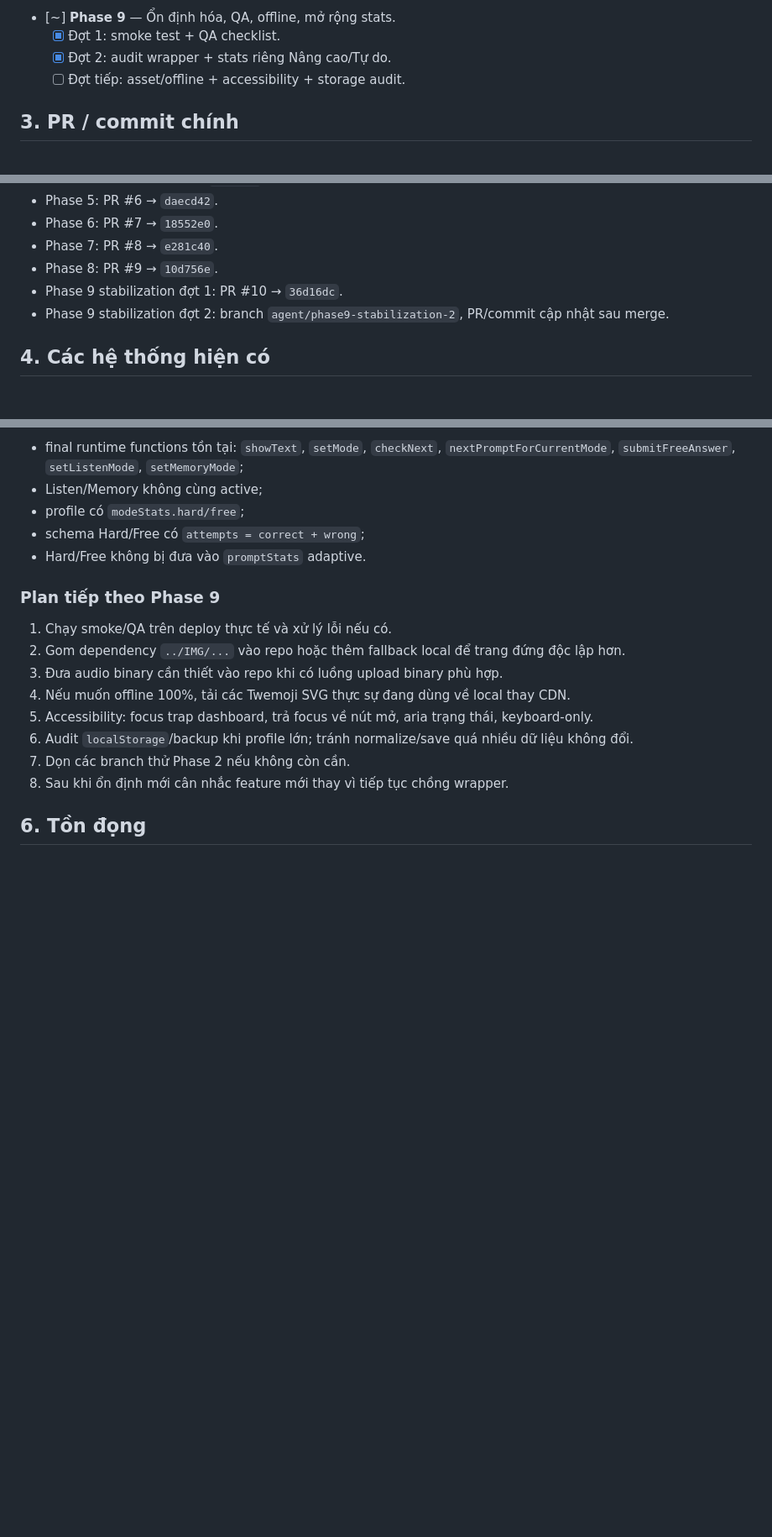
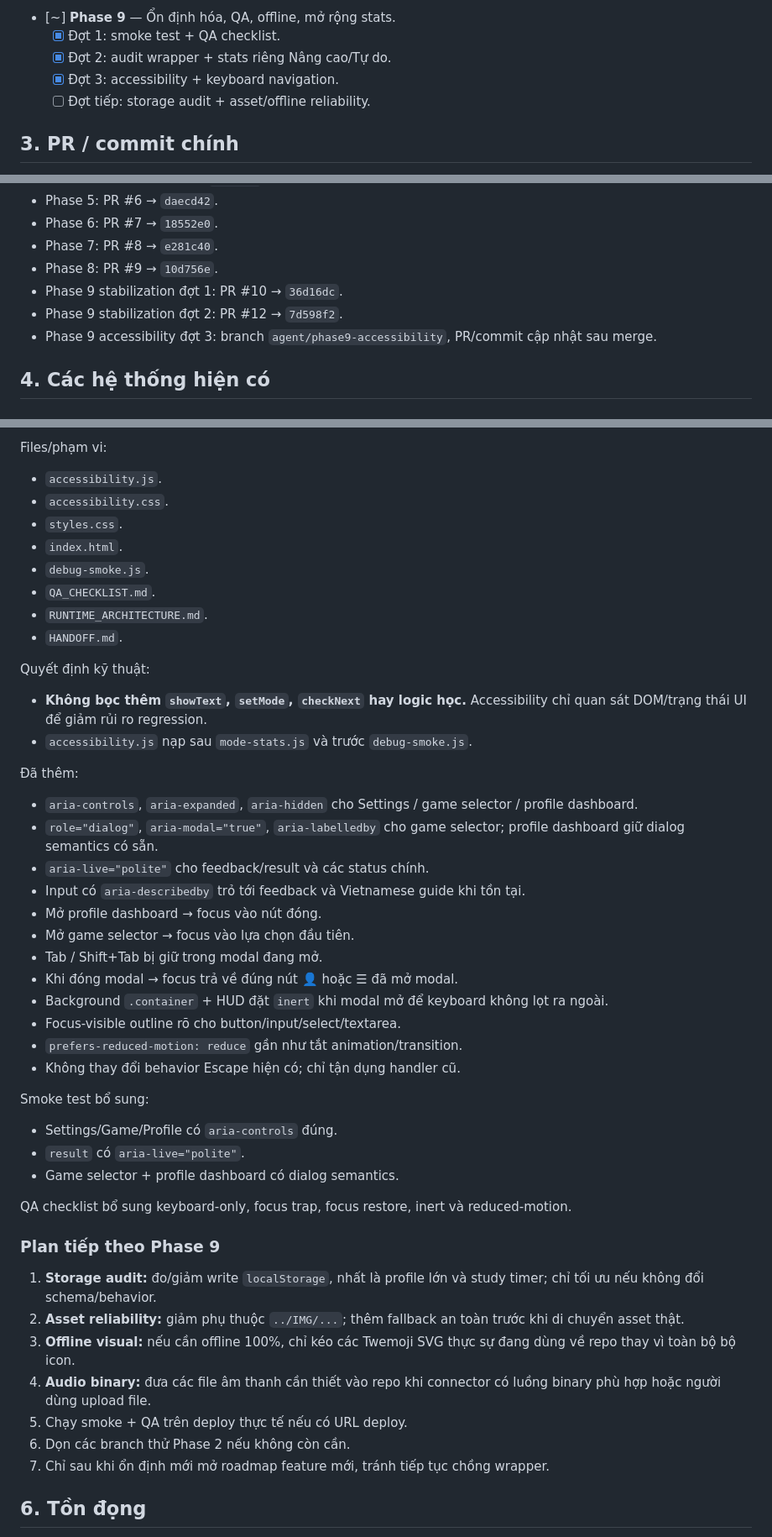
Before and after one commit to maxskill115/go-chu-ver2, a Markdown page: HANDOFF.md, 3 parts joined by grey strips. Shown at 84% size. Drawn GitHub-style; blank space fills up the shorter version.

```diff
--- a/HANDOFF.md
+++ b/HANDOFF.md
@@ -27,7 +27,8 @@
 - [~] **Phase 9** — Ổn định hóa, QA, offline, mở rộng stats.
   - [x] Đợt 1: smoke test + QA checklist.
   - [x] Đợt 2: audit wrapper + stats riêng Nâng cao/Tự do.
-  - [ ] Đợt tiếp: asset/offline + accessibility + storage audit.
+  - [x] Đợt 3: accessibility + keyboard navigation.
+  - [ ] Đợt tiếp: storage audit + asset/offline reliability.
 
 ## 3. PR / commit chính
 
@@ -41,7 +42,8 @@
 - Phase 7: PR #8 → `e281c40`.
 - Phase 8: PR #9 → `10d756e`.
 - Phase 9 stabilization đợt 1: PR #10 → `36d16dc`.
-- Phase 9 stabilization đợt 2: branch `agent/phase9-stabilization-2`, PR/commit cập nhật sau merge.
+- Phase 9 stabilization đợt 2: PR #12 → `7d598f2`.
+- Phase 9 accessibility đợt 3: branch `agent/phase9-accessibility`, PR/commit cập nhật sau merge.
 
 ## 4. Các hệ thống hiện có
 
@@ -213,20 +175,52 @@ Quy tắc:
 
-- final runtime functions tồn tại: `showText`, `setMode`, `checkNext`, `nextPromptForCurrentMode`, `submitFreeAnswer`, `setListenMode`, `setMemoryMode`;
-- Listen/Memory không cùng active;
-- profile có `modeStats.hard/free`;
-- schema Hard/Free có `attempts = correct + wrong`;
-- Hard/Free không bị đưa vào `promptStats` adaptive.
+Files/phạm vi:
+
+- `accessibility.js`.
+- `accessibility.css`.
+- `styles.css`.
+- `index.html`.
+- `debug-smoke.js`.
+- `QA_CHECKLIST.md`.
+- `RUNTIME_ARCHITECTURE.md`.
+- `HANDOFF.md`.
+
+Quyết định kỹ thuật:
+
+- **Không bọc thêm `showText`, `setMode`, `checkNext` hay logic học.** Accessibility chỉ quan sát DOM/trạng thái UI để giảm rủi ro regression.
+- `accessibility.js` nạp sau `mode-stats.js` và trước `debug-smoke.js`.
+
+Đã thêm:
+
+- `aria-controls`, `aria-expanded`, `aria-hidden` cho Settings / game selector / profile dashboard.
+- `role="dialog"`, `aria-modal="true"`, `aria-labelledby` cho game selector; profile dashboard giữ dialog semantics có sẵn.
+- `aria-live="polite"` cho feedback/result và các status chính.
+- Input có `aria-describedby` trỏ tới feedback và Vietnamese guide khi tồn tại.
+- Mở profile dashboard → focus vào nút đóng.
+- Mở game selector → focus vào lựa chọn đầu tiên.
+- Tab / Shift+Tab bị giữ trong modal đang mở.
+- Khi đóng modal → focus trả về đúng nút 👤 hoặc ☰ đã mở modal.
+- Background `.container` + HUD đặt `inert` khi modal mở để keyboard không lọt ra ngoài.
+- Focus-visible outline rõ cho button/input/select/textarea.
+- `prefers-reduced-motion: reduce` gần như tắt animation/transition.
+- Không thay đổi behavior Escape hiện có; chỉ tận dụng handler cũ.
+
+Smoke test bổ sung:
+
+- Settings/Game/Profile có `aria-controls` đúng.
+- `result` có `aria-live="polite"`.
+- Game selector + profile dashboard có dialog semantics.
+
+QA checklist bổ sung keyboard-only, focus trap, focus restore, inert và reduced-motion.
 
 ### Plan tiếp theo Phase 9
 
-1. Chạy smoke/QA trên deploy thực tế và xử lý lỗi nếu có.
-2. Gom dependency `../IMG/...` vào repo hoặc thêm fallback local để trang đứng độc lập hơn.
-3. Đưa audio binary cần thiết vào repo khi có luồng upload binary phù hợp.
-4. Nếu muốn offline 100%, tải các Twemoji SVG thực sự đang dùng về local thay CDN.
-5. Accessibility: focus trap dashboard, trả focus về nút mở, aria trạng thái, keyboard-only.
-6. Audit `localStorage`/backup khi profile lớn; tránh normalize/save quá nhiều dữ liệu không đổi.
-7. Dọn các branch thử Phase 2 nếu không còn cần.
-8. Sau khi ổn định mới cân nhắc feature mới thay vì tiếp tục chồng wrapper.
+1. **Storage audit:** đo/giảm write `localStorage`, nhất là profile lớn và study timer; chỉ tối ưu nếu không đổi schema/behavior.
+2. **Asset reliability:** giảm phụ thuộc `../IMG/...`; thêm fallback an toàn trước khi di chuyển asset thật.
+3. **Offline visual:** nếu cần offline 100%, chỉ kéo các Twemoji SVG thực sự đang dùng về repo thay vì toàn bộ bộ icon.
+4. **Audio binary:** đưa các file âm thanh cần thiết vào repo khi connector có luồng binary phù hợp hoặc người dùng upload file.
+5. Chạy smoke + QA trên deploy thực tế nếu có URL deploy.
+6. Dọn các branch thử Phase 2 nếu không còn cần.
+7. Chỉ sau khi ổn định mới mở roadmap feature mới, tránh tiếp tục chồng wrapper.
 
 ## 6. Tồn đọng
 
```
Also changed, not shown: other parts of HANDOFF.md (+17 -57 lines).
